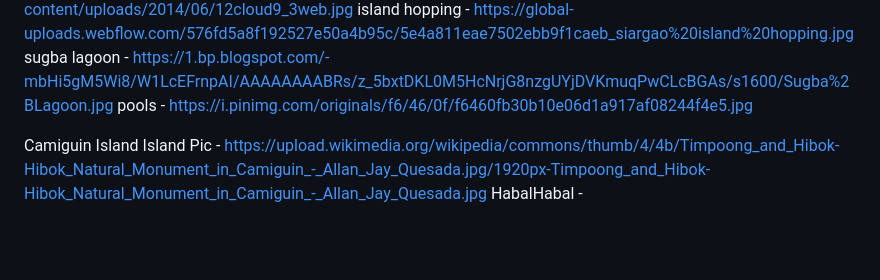
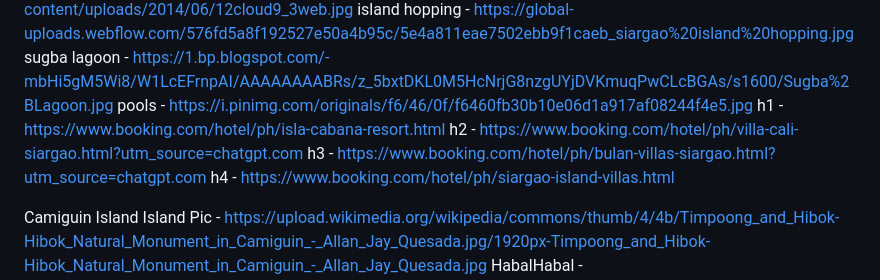
Before and after one commit to Jarel2004/MIDTERM-PROJECT-Philippine-famous-tourist-spots-, a Markdown page: README.md, the part around the change. Drawn GitHub-style; blank space fills up the shorter version.

```diff
--- a/README.md
+++ b/README.md
@@ -34,6 +34,10 @@ surfing - https://mindanews.com/wp-content/uploads/2014/06/12cloud9_3web.jpg
 island hopping - https://global-uploads.webflow.com/576fd5a8f192527e50a4b95c/5e4a811eae7502ebb9f1caeb_siargao%20island%20hopping.jpg
 sugba lagoon - https://1.bp.blogspot.com/-mbHi5gM5Wi8/W1LcEFrnpAI/AAAAAAAABRs/z_5bxtDKL0M5HcNrjG8nzgUYjDVKmuqPwCLcBGAs/s1600/Sugba%2BLagoon.jpg
 pools - https://i.pinimg.com/originals/f6/46/0f/f6460fb30b10e06d1a917af08244f4e5.jpg
+h1 - https://www.booking.com/hotel/ph/isla-cabana-resort.html
+h2 - https://www.booking.com/hotel/ph/villa-cali-siargao.html?utm_source=chatgpt.com
+h3 - https://www.booking.com/hotel/ph/bulan-villas-siargao.html?utm_source=chatgpt.com
+h4 - https://www.booking.com/hotel/ph/siargao-island-villas.html
 
 
 Camiguin Island
```
